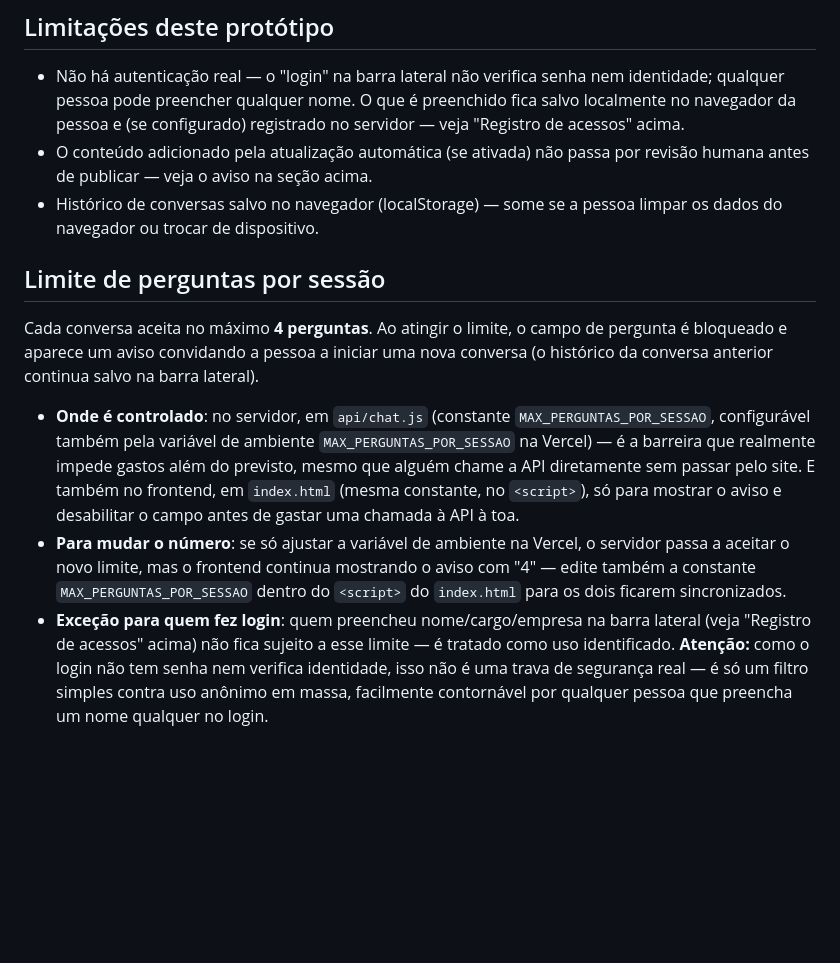
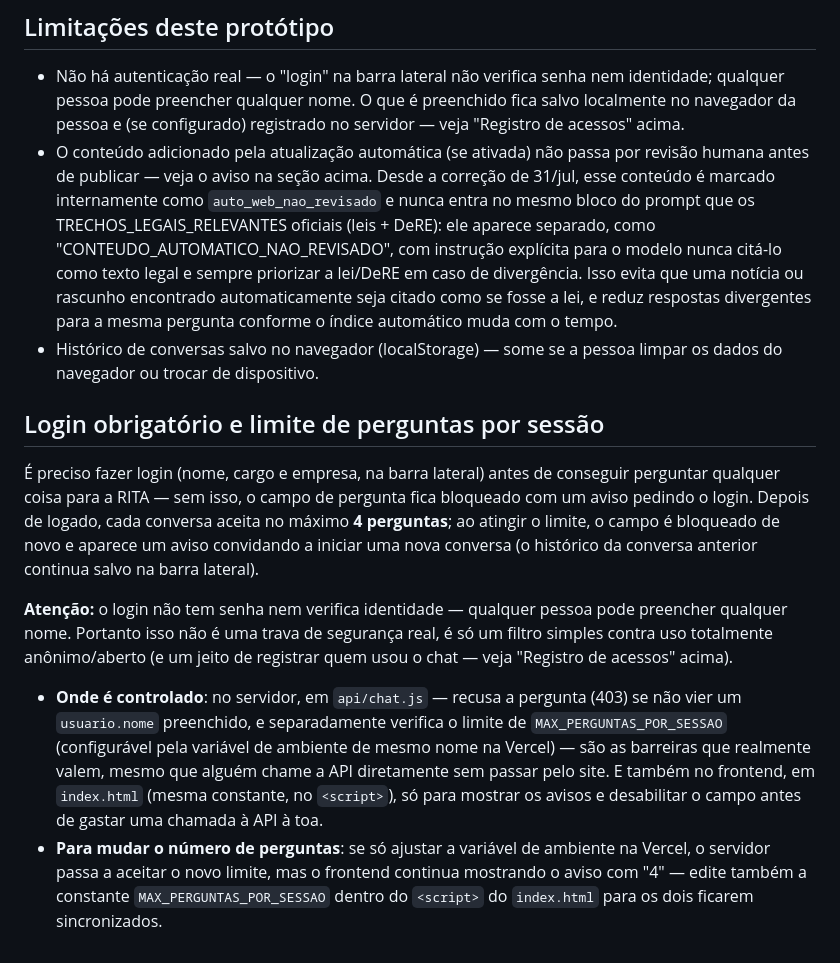
Before and after one commit to phfreitas0308-droid/RIta-1.1, a Markdown page: README.md, the part around the change. Drawn GitHub-style; blank space fills up the shorter version.

```diff
--- a/README.md
+++ b/README.md
@@ -289,30 +289,42 @@ disse que é quem, e quando.
   preenchido fica salvo localmente no navegador da pessoa e (se configurado)
   registrado no servidor — veja "Registro de acessos" acima.
 - O conteúdo adicionado pela atualização automática (se ativada) não passa por
-  revisão humana antes de publicar — veja o aviso na seção acima.
+  revisão humana antes de publicar — veja o aviso na seção acima. Desde a
+  correção de 31/jul, esse conteúdo é marcado internamente como
+  `auto_web_nao_revisado` e nunca entra no mesmo bloco do prompt que os
+  TRECHOS_LEGAIS_RELEVANTES oficiais (leis + DeRE): ele aparece separado, como
+  "CONTEUDO_AUTOMATICO_NAO_REVISADO", com instrução explícita para o modelo
+  nunca citá-lo como texto legal e sempre priorizar a lei/DeRE em caso de
+  divergência. Isso evita que uma notícia ou rascunho encontrado
+  automaticamente seja citado como se fosse a lei, e reduz respostas
+  divergentes para a mesma pergunta conforme o índice automático muda com o
+  tempo.
 - Histórico de conversas salvo no navegador (localStorage) — some se a pessoa
   limpar os dados do navegador ou trocar de dispositivo.
 
-## Limite de perguntas por sessão
+## Login obrigatório e limite de perguntas por sessão
 
-Cada conversa aceita no máximo **4 perguntas**. Ao atingir o limite, o campo de
-pergunta é bloqueado e aparece um aviso convidando a pessoa a iniciar uma nova
-conversa (o histórico da conversa anterior continua salvo na barra lateral).
+É preciso fazer login (nome, cargo e empresa, na barra lateral) antes de
+conseguir perguntar qualquer coisa para a RITA — sem isso, o campo de
+pergunta fica bloqueado com um aviso pedindo o login. Depois de logado, cada
+conversa aceita no máximo **4 perguntas**; ao atingir o limite, o campo é
+bloqueado de novo e aparece um aviso convidando a iniciar uma nova conversa (o
+histórico da conversa anterior continua salvo na barra lateral).
 
-- **Onde é controlado**: no servidor, em `api/chat.js` (constante
-  `MAX_PERGUNTAS_POR_SESSAO`, configurável também pela variável de ambiente
-  `MAX_PERGUNTAS_POR_SESSAO` na Vercel) — é a barreira que realmente impede
-  gastos além do previsto, mesmo que alguém chame a API diretamente sem passar
-  pelo site. E também no frontend, em `index.html` (mesma constante, no
-  `<script>`), só para mostrar o aviso e desabilitar o campo antes de gastar
-  uma chamada à API à toa.
-- **Para mudar o número**: se só ajustar a variável de ambiente na Vercel, o
-  servidor passa a aceitar o novo limite, mas o frontend continua mostrando o
-  aviso com "4" — edite também a constante `MAX_PERGUNTAS_POR_SESSAO` dentro do
-  `<script>` do `index.html` para os dois ficarem sincronizados.
-- **Exceção para quem fez login**: quem preencheu nome/cargo/empresa na barra
-  lateral (veja "Registro de acessos" acima) não fica sujeito a esse limite —
-  é tratado como uso identificado. **Atenção:** como o login não tem senha nem
-  verifica identidade, isso não é uma trava de segurança real — é só um filtro
-  simples contra uso anônimo em massa, facilmente contornável por qualquer
-  pessoa que preencha um nome qualquer no login.
+**Atenção:** o login não tem senha nem verifica identidade — qualquer pessoa
+pode preencher qualquer nome. Portanto isso não é uma trava de segurança
+real, é só um filtro simples contra uso totalmente anônimo/aberto (e um jeito
+de registrar quem usou o chat — veja "Registro de acessos" acima).
+
+- **Onde é controlado**: no servidor, em `api/chat.js` — recusa a pergunta
+  (403) se não vier um `usuario.nome` preenchido, e separadamente verifica o
+  limite de `MAX_PERGUNTAS_POR_SESSAO` (configurável pela variável de
+  ambiente de mesmo nome na Vercel) — são as barreiras que realmente valem,
+  mesmo que alguém chame a API diretamente sem passar pelo site. E também no
+  frontend, em `index.html` (mesma constante, no `<script>`), só para mostrar
+  os avisos e desabilitar o campo antes de gastar uma chamada à API à toa.
+- **Para mudar o número de perguntas**: se só ajustar a variável de ambiente
+  na Vercel, o servidor passa a aceitar o novo limite, mas o frontend continua
+  mostrando o aviso com "4" — edite também a constante
+  `MAX_PERGUNTAS_POR_SESSAO` dentro do `<script>` do `index.html` para os dois
+  ficarem sincronizados.
```
